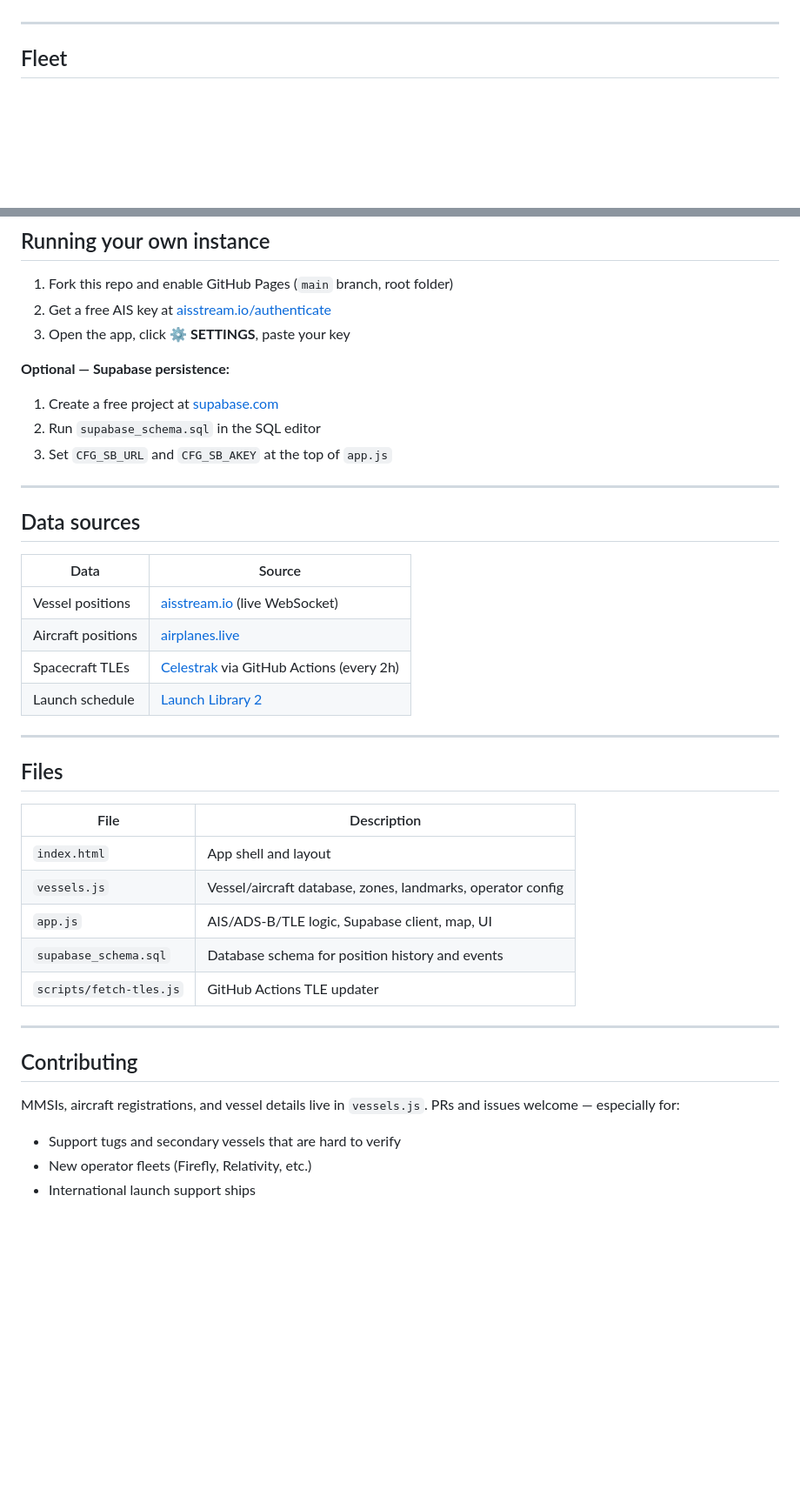
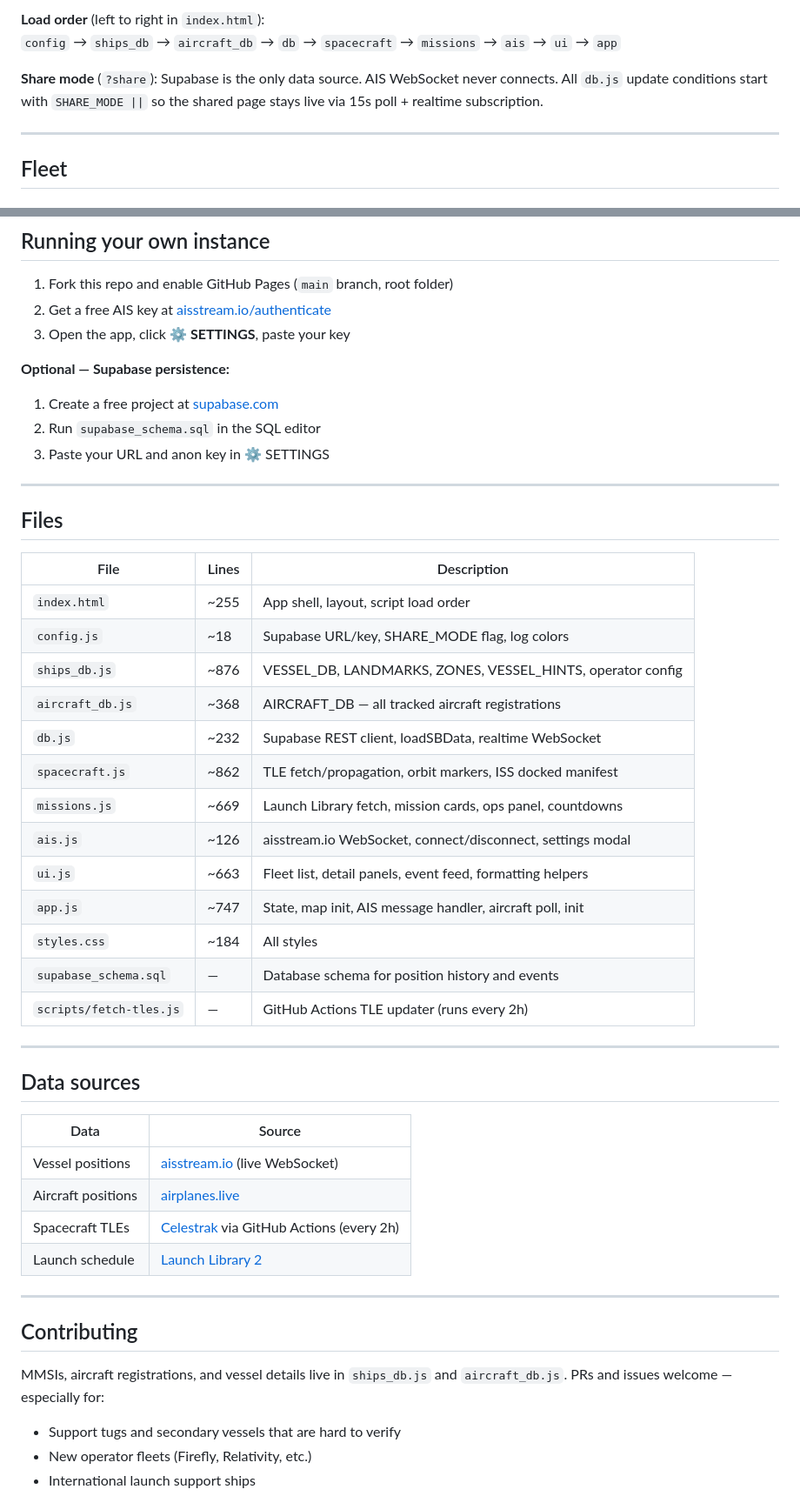
Before and after one commit to karl-dykema/space-intel, a Markdown page: README.md, 2 parts joined by grey strips. Shown at 87% size. Rendered like a GitHub page; blank space fills up the shorter version.

Commit message:
docs: update README — module architecture diagram, updated Files table, NASA H135s
Co-Authored-By: Claude Sonnet 4.6 <noreply@anthropic.com>

```diff
--- a/README.md
+++ b/README.md
@@ -18,3 +62,7 @@ Real-time map of every vessel, aircraft, and spacecraft supporting commercial sp
+**Load order** (left to right in `index.html`):
+`config` → `ships_db` → `aircraft_db` → `db` → `spacecraft` → `missions` → `ais` → `ui` → `app`
+
+**Share mode** (`?share`): Supabase is the only data source. AIS WebSocket never connects. All `db.js` update conditions start with `SHARE_MODE ||` so the shared page stays live via 15s poll + realtime subscription.
 
 ---
 
@@ -127,7 +176,27 @@ Toggle buttons at the top control **Landmarks & Facilities**, **Vessels**, **Air
 **Optional — Supabase persistence:**
 1. Create a free project at [supabase.com](https://supabase.com)
 2. Run `supabase_schema.sql` in the SQL editor
-3. Set `CFG_SB_URL` and `CFG_SB_AKEY` at the top of `app.js`
+3. Paste your URL and anon key in ⚙ SETTINGS
+
+---
+
+## Files
+
+| File | Lines | Description |
+|------|-------|-------------|
+| `index.html` | ~255 | App shell, layout, script load order |
+| `config.js` | ~18 | Supabase URL/key, SHARE_MODE flag, log colors |
+| `ships_db.js` | ~876 | VESSEL_DB, LANDMARKS, ZONES, VESSEL_HINTS, operator config |
+| `aircraft_db.js` | ~368 | AIRCRAFT_DB — all tracked aircraft registrations |
+| `db.js` | ~232 | Supabase REST client, loadSBData, realtime WebSocket |
+| `spacecraft.js` | ~862 | TLE fetch/propagation, orbit markers, ISS docked manifest |
+| `missions.js` | ~669 | Launch Library fetch, mission cards, ops panel, countdowns |
+| `ais.js` | ~126 | aisstream.io WebSocket, connect/disconnect, settings modal |
+| `ui.js` | ~663 | Fleet list, detail panels, event feed, formatting helpers |
+| `app.js` | ~747 | State, map init, AIS message handler, aircraft poll, init |
+| `styles.css` | ~184 | All styles |
+| `supabase_schema.sql` | — | Database schema for position history and events |
+| `scripts/fetch-tles.js` | — | GitHub Actions TLE updater (runs every 2h) |
 
 ---
 
@@ -142,21 +211,9 @@ Toggle buttons at the top control **Landmarks & Facilities**, **Vessels**, **Air
 
 ---
 
-## Files
-
-| File | Description |
-|------|-------------|
-| `index.html` | App shell and layout |
-| `vessels.js` | Vessel/aircraft database, zones, landmarks, operator config |
-| `app.js` | AIS/ADS-B/TLE logic, Supabase client, map, UI |
-| `supabase_schema.sql` | Database schema for position history and events |
-| `scripts/fetch-tles.js` | GitHub Actions TLE updater |
-
----
-
 ## Contributing
 
-MMSIs, aircraft registrations, and vessel details live in `vessels.js`. PRs and issues welcome — especially for:
+MMSIs, aircraft registrations, and vessel details live in `ships_db.js` and `aircraft_db.js`. PRs and issues welcome — especially for:
 
 - Support tugs and secondary vessels that are hard to verify
 - New operator fleets (Firefly, Relativity, etc.)
```
Also changed, not shown: other parts of README.md (+45 -0 lines).
